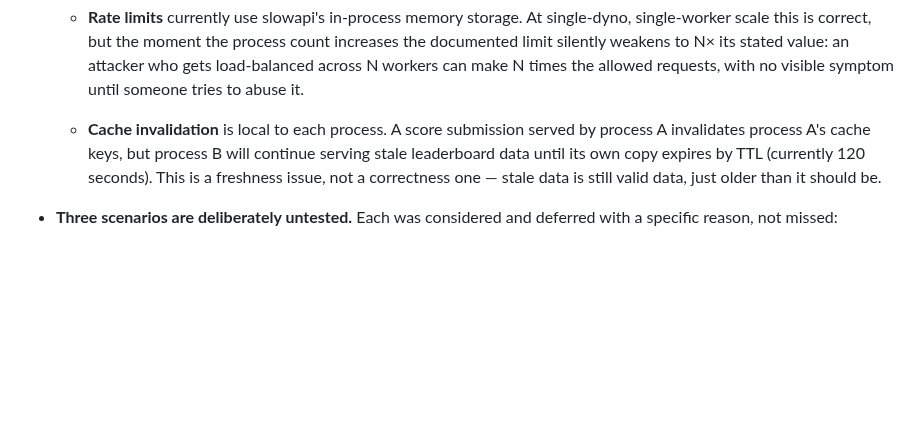
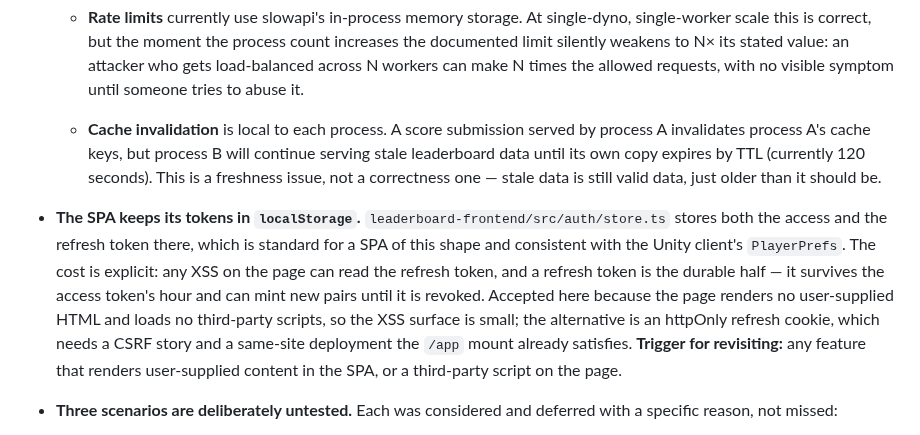
Before and after one commit to EricMay256/HighScoreServer, a Markdown page: README.md, the part around the change. Drawn GitHub-style; blank space fills up the shorter version.

Commit message:
Document the SPA's localStorage token storage as a known limitation
The review flagged this as informational rather than a defect: storing both
tokens in localStorage is standard for a SPA of this shape and matches the
Unity client's PlayerPrefs. What was missing is the tradeoff being written
down anywhere.

Records what the cost actually is -- XSS can read the refresh token, which
is the durable half and can mint pairs until revoked -- why it is accepted
here, what the alternative would cost, and the trigger that should reopen
it: any feature that renders user-supplied content in the SPA, or a
third-party script on the page.

No code change.

Addresses F3 of docs/code-review-2026-09-02.md.

Co-Authored-By: Claude Opus 5 <noreply@anthropic.com>
Claude-Session: https://claude.ai/code/session_01JrvjXL9xmw1jehCi8cr2xs

```diff
--- a/README.md
+++ b/README.md
@@ -919,6 +919,18 @@ section is the summary.
     120 seconds). This is a freshness issue, not a correctness one — stale data
     is still valid data, just older than it should be.
 
+- **The SPA keeps its tokens in `localStorage`.** `leaderboard-frontend/src/auth/store.ts`
+  stores both the access and the refresh token there, which is standard for a
+  SPA of this shape and consistent with the Unity client's `PlayerPrefs`. The
+  cost is explicit: any XSS on the page can read the refresh token, and a
+  refresh token is the durable half — it survives the access token's hour and
+  can mint new pairs until it is revoked. Accepted here because the page
+  renders no user-supplied HTML and loads no third-party scripts, so the XSS
+  surface is small; the alternative is an httpOnly refresh cookie, which needs
+  a CSRF story and a same-site deployment the `/app` mount already satisfies.
+  **Trigger for revisiting:** any feature that renders user-supplied content
+  in the SPA, or a third-party script on the page.
+
 - **Three scenarios are deliberately untested.** Each was considered and
   deferred with a specific reason, not missed:
   - **Guest-retry exhaustion.** The guest account creation loop retries on
```
